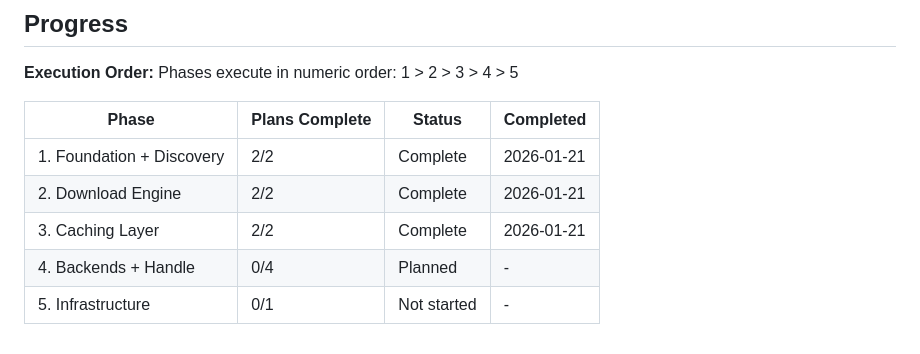
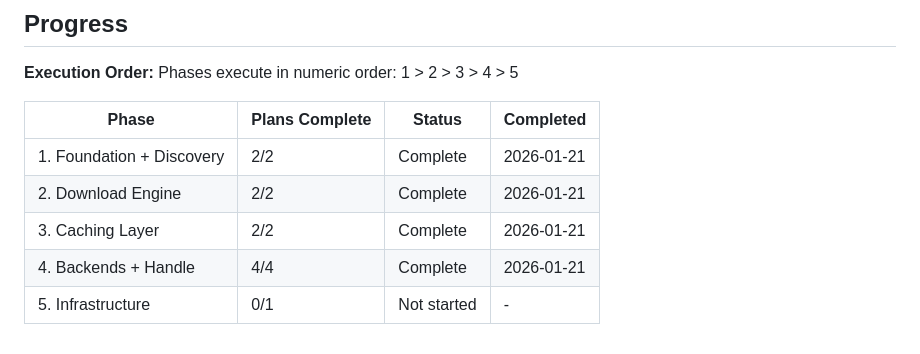
Before and after one commit to bbuchsbaum/openneuroR, a Markdown page: .planning/ROADMAP.md, the part around one of its changes. Drawn GitHub-style.

```diff
--- a/.planning/ROADMAP.md
+++ b/.planning/ROADMAP.md
@@ -105,5 +105,5 @@ Phases execute in numeric order: 1 > 2 > 3 > 4 > 5
 | 1. Foundation + Discovery | 2/2 | Complete | 2026-01-21 |
 | 2. Download Engine | 2/2 | Complete | 2026-01-21 |
 | 3. Caching Layer | 2/2 | Complete | 2026-01-21 |
-| 4. Backends + Handle | 0/4 | Planned | - |
+| 4. Backends + Handle | 4/4 | Complete | 2026-01-21 |
 | 5. Infrastructure | 0/1 | Not started | - |
```
Also changed, not shown: other parts of .planning/ROADMAP.md (+5 -5 lines), .planning/REQUIREMENTS.md (+13 -13 lines), 1 other file.
